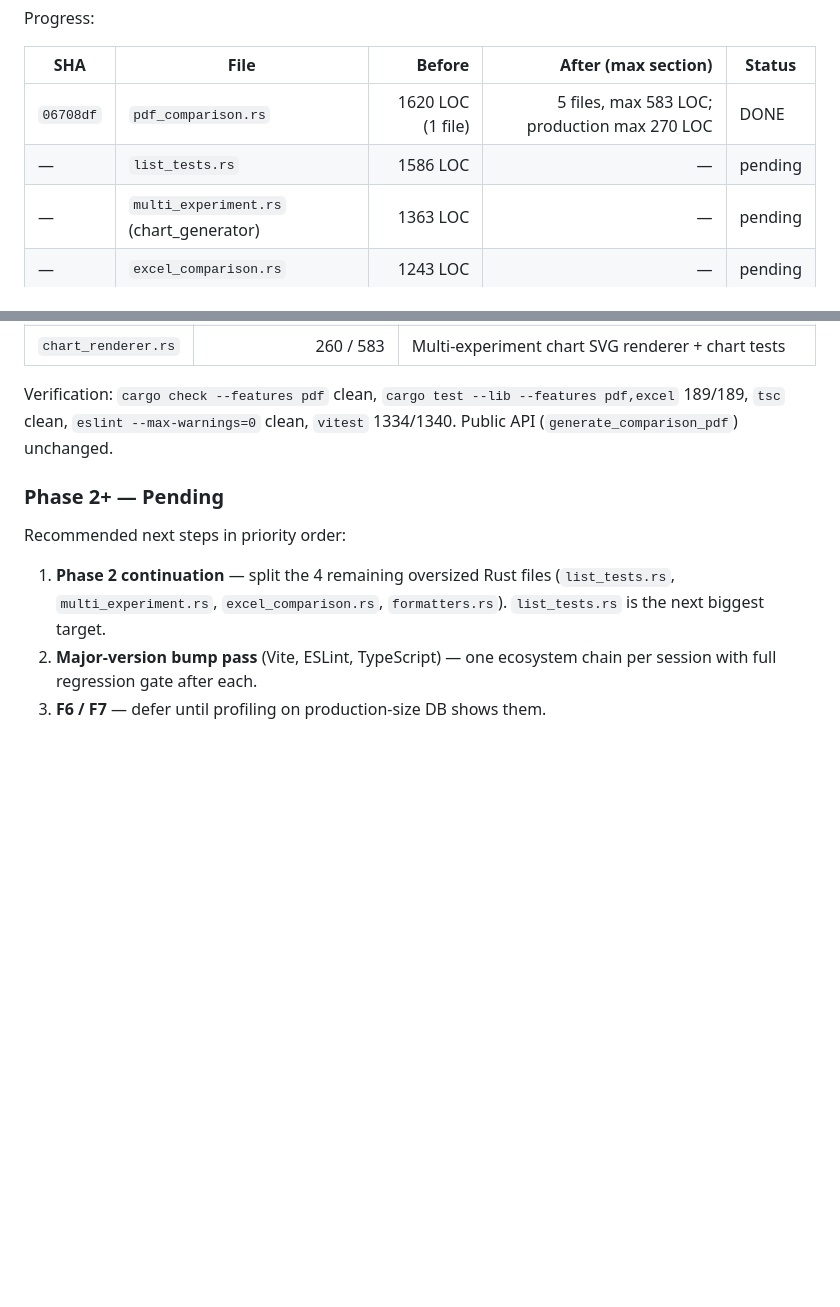
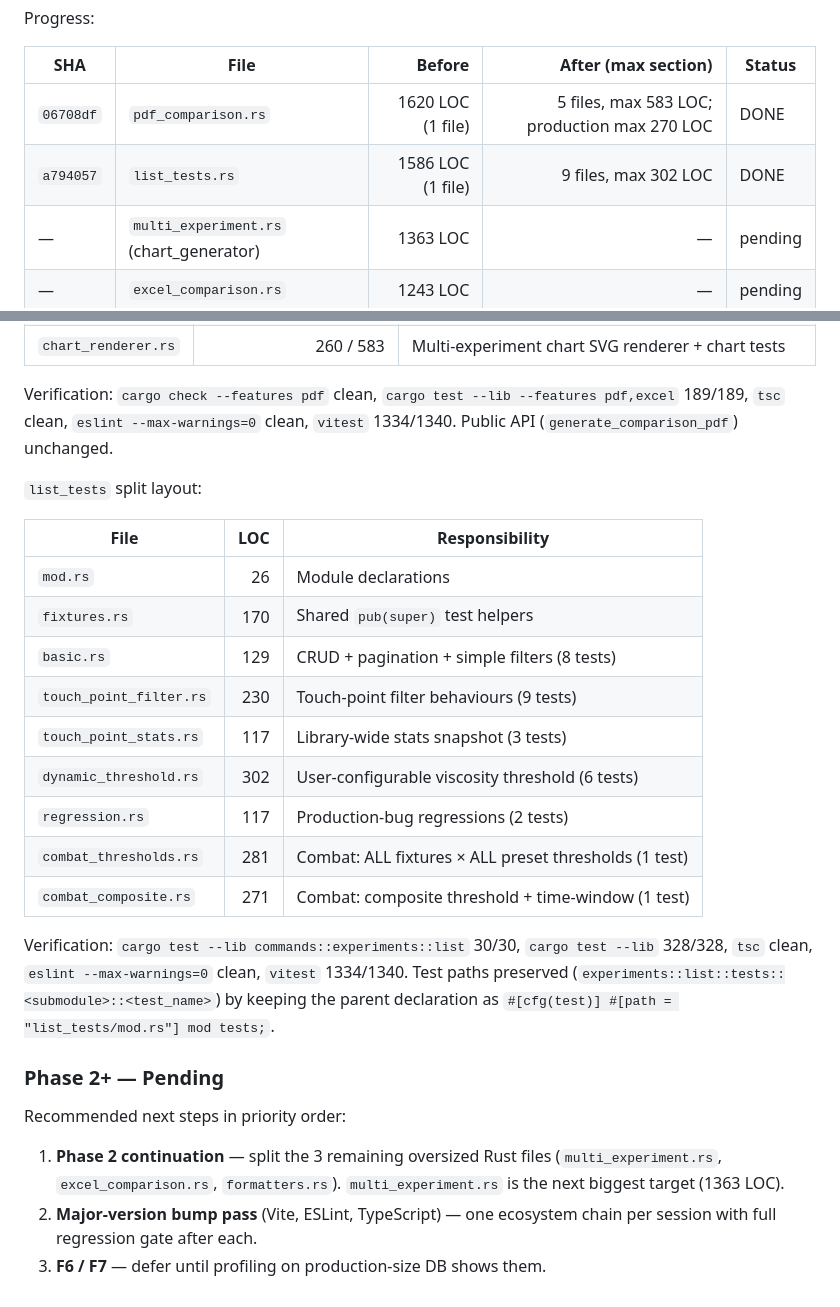
Before and after one commit to lunin02118-ops/rheolab, a Markdown page: docs/audit/2026-04-27-deep-optimization-plan.md, 2 parts joined by grey strips. Rendered like a GitHub page; blank space fills up the shorter version.

Commit message:
docs(audit): record list_tests.rs split (Phase 2.2 done)

```diff
--- a/docs/audit/2026-04-27-deep-optimization-plan.md
+++ b/docs/audit/2026-04-27-deep-optimization-plan.md
@@ -494,7 +494,7 @@ Progress:
 | SHA | File | Before | After (max section) | Status |
 |---|---|---:|---:|---|
 | `06708df` | `pdf_comparison.rs` | 1620 LOC (1 file) | 5 files, max 583 LOC; production max 270 LOC | DONE |
-| — | `list_tests.rs` | 1586 LOC | — | pending |
+| `a794057` | `list_tests.rs` | 1586 LOC (1 file) | 9 files, max 302 LOC | DONE |
 | — | `multi_experiment.rs` (chart_generator) | 1363 LOC | — | pending |
 | — | `excel_comparison.rs` | 1243 LOC | — | pending |
 | — | `formatters.rs` | 875 LOC | — | pending |
@@ -514,13 +514,33 @@ Verification: `cargo check --features pdf` clean, `cargo test --lib
 clean, `vitest` 1334/1340.  Public API (`generate_comparison_pdf`)
 unchanged.
 
+`list_tests` split layout:
+
+| File | LOC | Responsibility |
+|---|---:|---|
+| `mod.rs` | 26 | Module declarations |
+| `fixtures.rs` | 170 | Shared `pub(super)` test helpers |
+| `basic.rs` | 129 | CRUD + pagination + simple filters (8 tests) |
+| `touch_point_filter.rs` | 230 | Touch-point filter behaviours (9 tests) |
+| `touch_point_stats.rs` | 117 | Library-wide stats snapshot (3 tests) |
+| `dynamic_threshold.rs` | 302 | User-configurable viscosity threshold (6 tests) |
+| `regression.rs` | 117 | Production-bug regressions (2 tests) |
+| `combat_thresholds.rs` | 281 | Combat: ALL fixtures × ALL preset thresholds (1 test) |
+| `combat_composite.rs` | 271 | Combat: composite threshold + time-window (1 test) |
+
+Verification: `cargo test --lib commands::experiments::list` 30/30,
+`cargo test --lib` 328/328, `tsc` clean, `eslint --max-warnings=0`
+clean, `vitest` 1334/1340.  Test paths preserved
+(`experiments::list::tests::<submodule>::<test_name>`) by keeping the
+parent declaration as `#[cfg(test)] #[path = "list_tests/mod.rs"] mod tests;`.
+
 ### Phase 2+ — Pending
 
 Recommended next steps in priority order:
 
-1. **Phase 2 continuation** — split the 4 remaining oversized Rust
-   files (`list_tests.rs`, `multi_experiment.rs`, `excel_comparison.rs`,
-   `formatters.rs`).  `list_tests.rs` is the next biggest target.
+1. **Phase 2 continuation** — split the 3 remaining oversized Rust
+   files (`multi_experiment.rs`, `excel_comparison.rs`, `formatters.rs`).
+   `multi_experiment.rs` is the next biggest target (1363 LOC).
 2. **Major-version bump pass** (Vite, ESLint, TypeScript) — one
    ecosystem chain per session with full regression gate after each.
 3. **F6 / F7** — defer until profiling on production-size DB shows them.
```
